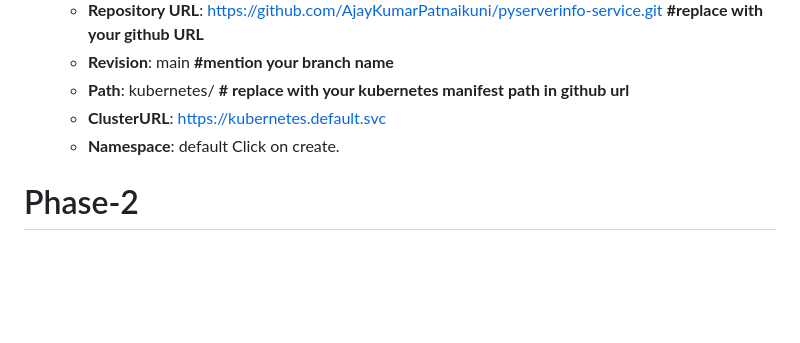
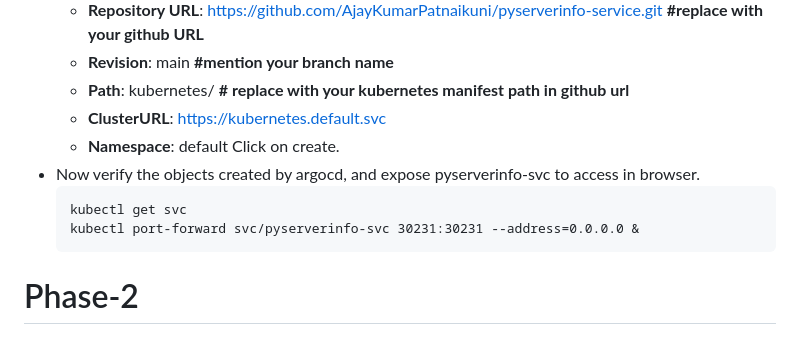
Before and after one commit to AjayKumarPatnaikuni/pyserverinfo-service, a Markdown page: installations/README.md, the part around the change. Rendered like a GitHub page; blank space fills up the shorter version.

Commit message:
updated installation guide

````diff
--- a/installations/README.md
+++ b/installations/README.md
@@ -122,6 +122,11 @@ Ref: https://kind.sigs.k8s.io/docs/user/configuration/
   - **ClusterURL**: https://kubernetes.default.svc
   - **Namespace**: default
  Click on create.
+- Now verify the objects created by argocd, and expose pyserverinfo-svc to access in browser.
+  ```
+  kubectl get svc
+  kubectl port-forward svc/pyserverinfo-svc 30231:30231 --address=0.0.0.0 &
+  ```
 
 # Phase-2
 ##  Monitor Jenkins, ArgoCD with Prometheus and Grafana
````
